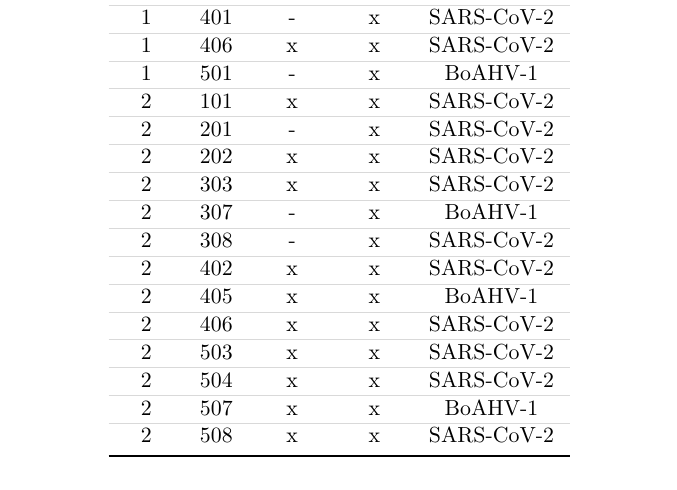
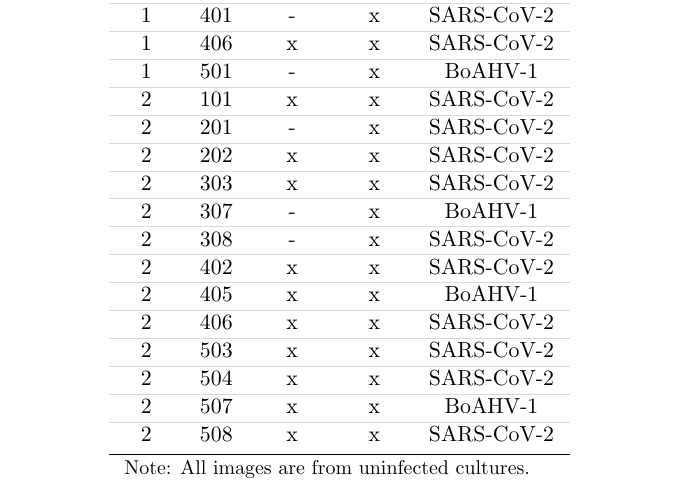
Before and after one commit to albert-mathews/VeroCellCultureImageProcessing, a LaTeX paper (paper/main_grok1.tex, which reads paper/airvic-results.tex): part of page 7 of 16, cut so that both start at the same text. Compiled offline with pdfLaTeX.

Commit message:
foot note about uninfected cultures

```diff
--- a/paper/airvic-results.tex
+++ b/paper/airvic-results.tex
@@ -61,6 +61,7 @@ path & id
 2 & 508 & x & x & SARS-CoV-2 \\
 \arrayrulecolor{black}
 \bottomrule
+\multicolumn{5}{l}{\footnotesize Note: All images are from uninfected cultures.}
 \end{tabular}
 
 \end{table}
```
